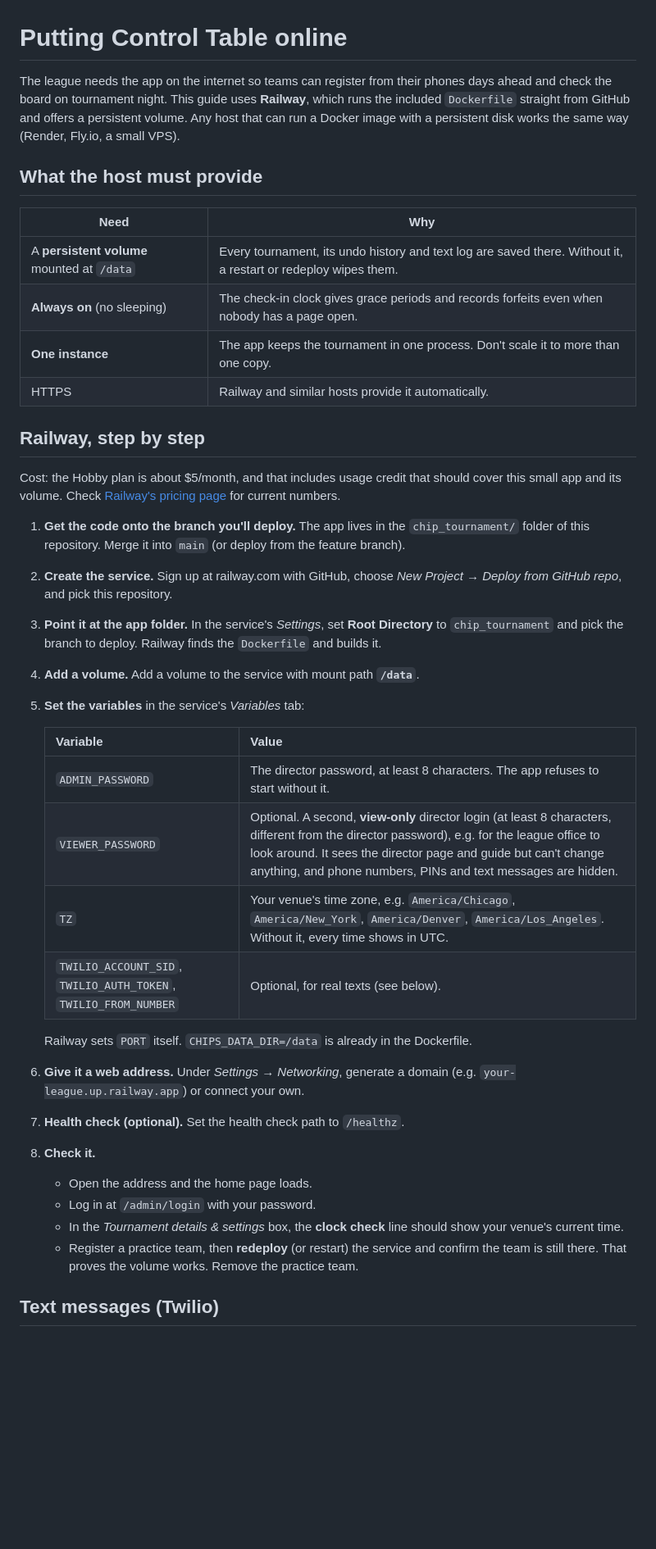
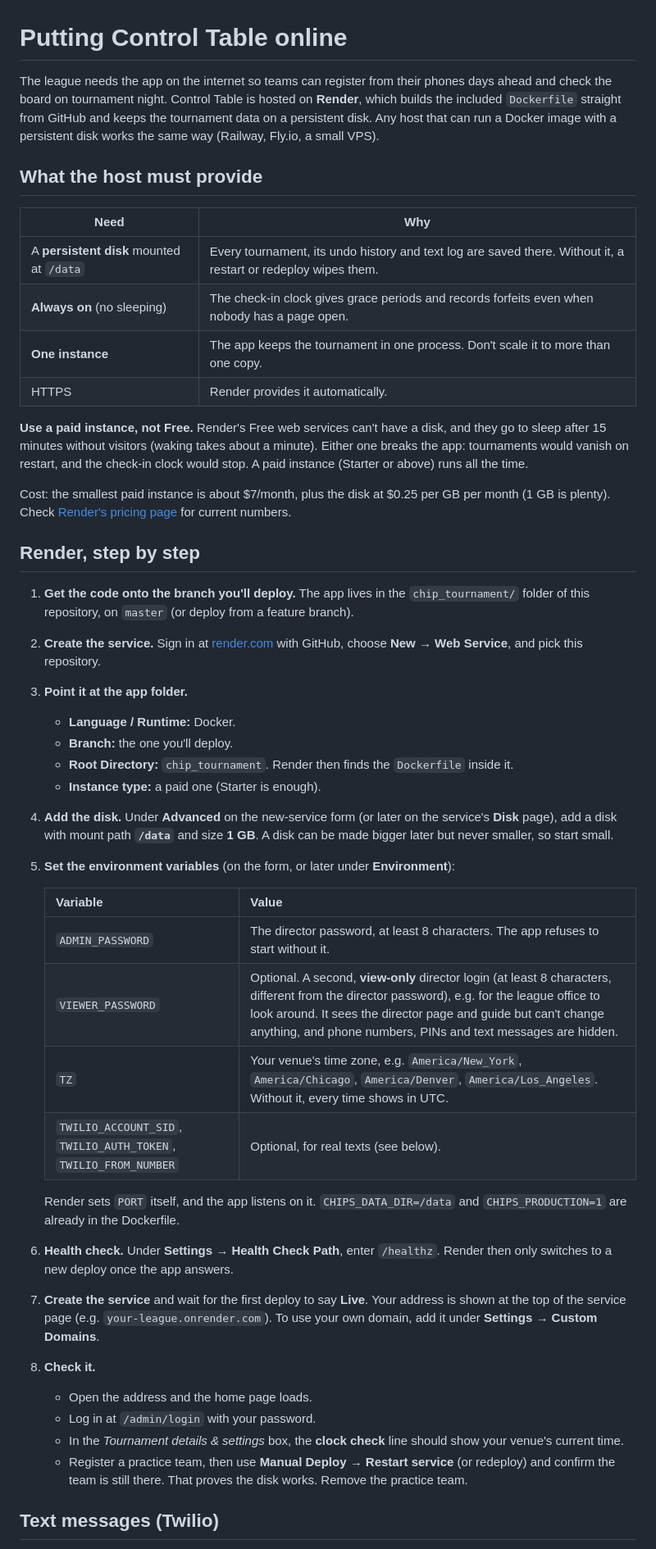
Before and after one commit to spark-prog/codefinity-introduction-to-python, a Markdown page: chip_tournament/DEPLOY.md, the part around one of its changes. Shown at 82% size. Rendered like a GitHub page; blank space fills up the shorter version.

Commit message:
Rewrite DEPLOY.md for Render
The app is hosted on Render, so the guide now covers Render's setup: a paid
instance (Free can't keep a disk and sleeps), a 1 GB disk at /data, Docker
with chip_tournament as the root directory, the /healthz check, daily disk
snapshots, and holding auto-deploy on tournament night.

Co-Authored-By: Claude Opus 5.5 <noreply@anthropic.com>
Claude-Session: https://claude.ai/code/session_01VFehMYXwCVP7S6rXRRtKVB

```diff
--- a/chip_tournament/DEPLOY.md
+++ b/chip_tournament/DEPLOY.md
@@ -1,41 +1,47 @@
 # Putting Control Table online
 
-The league needs the app on the internet so teams can register from their phones days ahead and check the board on tournament night. This guide uses **Railway**, which runs the included `Dockerfile` straight from GitHub and offers a persistent volume. Any host that can run a Docker image with a persistent disk works the same way (Render, Fly.io, a small VPS).
+The league needs the app on the internet so teams can register from their phones days ahead and check the board on tournament night. Control Table is hosted on **Render**, which builds the included `Dockerfile` straight from GitHub and keeps the tournament data on a persistent disk. Any host that can run a Docker image with a persistent disk works the same way (Railway, Fly.io, a small VPS).
 
 ## What the host must provide
 
 | Need | Why |
 |---|---|
-| A **persistent volume** mounted at `/data` | Every tournament, its undo history and text log are saved there. Without it, a restart or redeploy wipes them. |
+| A **persistent disk** mounted at `/data` | Every tournament, its undo history and text log are saved there. Without it, a restart or redeploy wipes them. |
 | **Always on** (no sleeping) | The check-in clock gives grace periods and records forfeits even when nobody has a page open. |
 | **One instance** | The app keeps the tournament in one process. Don't scale it to more than one copy. |
-| HTTPS | Railway and similar hosts provide it automatically. |
+| HTTPS | Render provides it automatically. |
 
-## Railway, step by step
+**Use a paid instance, not Free.** Render's Free web services can't have a disk, and they go to sleep after 15 minutes without visitors (waking takes about a minute). Either one breaks the app: tournaments would vanish on restart, and the check-in clock would stop. A paid instance (Starter or above) runs all the time.
 
-Cost: the Hobby plan is about $5/month, and that includes usage credit that should cover this small app and its volume. Check [Railway's pricing page](https://railway.com/pricing) for current numbers.
+Cost: the smallest paid instance is about $7/month, plus the disk at $0.25 per GB per month (1 GB is plenty). Check [Render's pricing page](https://render.com/pricing) for current numbers.
 
-1. **Get the code onto the branch you'll deploy.** The app lives in the `chip_tournament/` folder of this repository. Merge it into `main` (or deploy from the feature branch).
-2. **Create the service.** Sign up at railway.com with GitHub, choose *New Project → Deploy from GitHub repo*, and pick this repository.
-3. **Point it at the app folder.** In the service's *Settings*, set **Root Directory** to `chip_tournament` and pick the branch to deploy. Railway finds the `Dockerfile` and builds it.
-4. **Add a volume.** Add a volume to the service with mount path **`/data`**.
-5. **Set the variables** in the service's *Variables* tab:
+## Render, step by step
+
+1. **Get the code onto the branch you'll deploy.** The app lives in the `chip_tournament/` folder of this repository, on `master` (or deploy from a feature branch).
+2. **Create the service.** Sign in at [render.com](https://render.com) with GitHub, choose **New → Web Service**, and pick this repository.
+3. **Point it at the app folder.**
+   - **Language / Runtime:** Docker.
+   - **Branch:** the one you'll deploy.
+   - **Root Directory:** `chip_tournament`. Render then finds the `Dockerfile` inside it.
+   - **Instance type:** a paid one (Starter is enough).
+4. **Add the disk.** Under **Advanced** on the new-service form (or later on the service's **Disk** page), add a disk with mount path **`/data`** and size **1 GB**. A disk can be made bigger later but never smaller, so start small.
+5. **Set the environment variables** (on the form, or later under **Environment**):
 
    | Variable | Value |
    |---|---|
    | `ADMIN_PASSWORD` | The director password, at least 8 characters. The app refuses to start without it. |
    | `VIEWER_PASSWORD` | Optional. A second, **view-only** director login (at least 8 characters, different from the director password), e.g. for the league office to look around. It sees the director page and guide but can't change anything, and phone numbers, PINs and text messages are hidden. |
-   | `TZ` | Your venue's time zone, e.g. `America/Chicago`, `America/New_York`, `America/Denver`, `America/Los_Angeles`. Without it, every time shows in UTC. |
+   | `TZ` | Your venue's time zone, e.g. `America/New_York`, `America/Chicago`, `America/Denver`, `America/Los_Angeles`. Without it, every time shows in UTC. |
    | `TWILIO_ACCOUNT_SID`, `TWILIO_AUTH_TOKEN`, `TWILIO_FROM_NUMBER` | Optional, for real texts (see below). |
 
-   Railway sets `PORT` itself. `CHIPS_DATA_DIR=/data` is already in the Dockerfile.
-6. **Give it a web address.** Under *Settings → Networking*, generate a domain (e.g. `your-league.up.railway.app`) or connect your own.
-7. **Health check (optional).** Set the health check path to `/healthz`.
+   Render sets `PORT` itself, and the app listens on it. `CHIPS_DATA_DIR=/data` and `CHIPS_PRODUCTION=1` are already in the Dockerfile.
+6. **Health check.** Under **Settings → Health Check Path**, enter `/healthz`. Render then only switches to a new deploy once the app answers.
+7. **Create the service** and wait for the first deploy to say **Live**. Your address is shown at the top of the service page (e.g. `your-league.onrender.com`). To use your own domain, add it under **Settings → Custom Domains**.
 8. **Check it.**
    - Open the address and the home page loads.
    - Log in at `/admin/login` with your password.
    - In the *Tournament details & settings* box, the **clock check** line should show your venue's current time.
-   - Register a practice team, then **redeploy** (or restart) the service and confirm the team is still there. That proves the volume works. Remove the practice team.
+   - Register a practice team, then use **Manual Deploy → Restart service** (or redeploy) and confirm the team is still there. That proves the disk works. Remove the practice team.
 
 ## Text messages (Twilio)
 
```
Also changed, not shown: other parts of chip_tournament/DEPLOY.md (+10 -4 lines), CLAUDE.md (+1 -1 lines).
